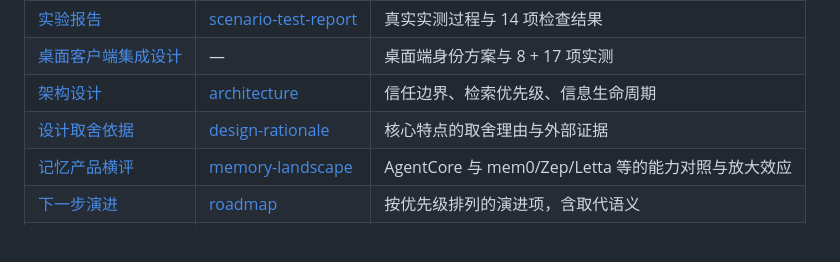
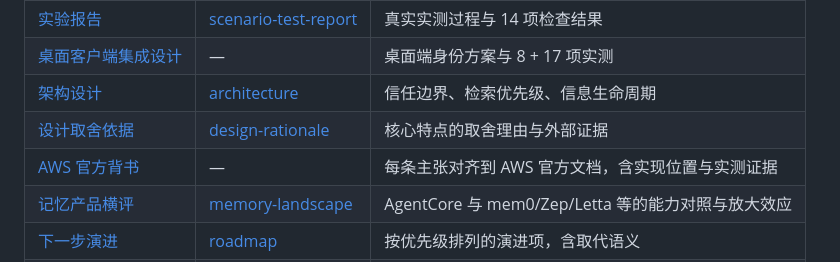
Before and after one commit to ericyanpek/agentcore-memory-blueprint, a Markdown page: README.md, the part around the change. Drawn GitHub-style; blank space fills up the shorter version.

```diff
--- a/README.md
+++ b/README.md
@@ -105,6 +105,7 @@ flowchart LR
 | [桌面客户端集成设计](docs/桌面客户端集成设计.md) | — | 桌面端身份方案与 8 + 17 项实测 |
 | [架构设计](docs/架构设计.md) | [architecture](docs/architecture.md) | 信任边界、检索优先级、信息生命周期 |
 | [设计取舍依据](docs/设计取舍依据.md) | [design-rationale](docs/design-rationale.md) | 核心特点的取舍理由与外部证据 |
+| [AWS 官方背书](docs/AWS官方背书.md) | — | 每条主张对齐到 AWS 官方文档，含实现位置与实测证据 |
 | [记忆产品横评](docs/记忆产品横评.md) | [memory-landscape](docs/memory-landscape.md) | AgentCore 与 mem0/Zep/Letta 等的能力对照与放大效应 |
 | [下一步演进](docs/下一步演进.md) | [roadmap](docs/roadmap.md) | 按优先级排列的演进项，含取代语义 |
 | [演示手册](docs/演示手册.md) | [demo-runbook](docs/demo-runbook.md) | 端到端演示流程 |
```
Also changed, not shown: docs/AWS官方背书.md (added, +321 -0 lines), docs/下一步演进.md (+70 -3 lines).
